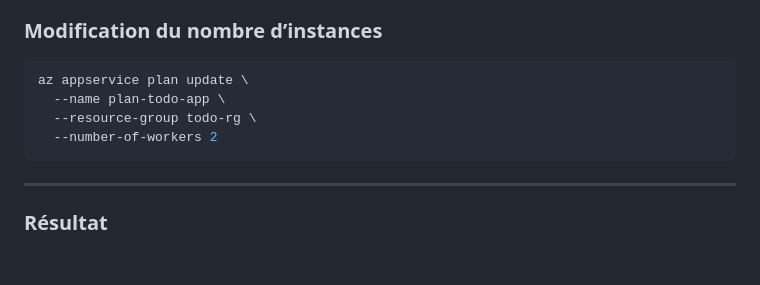
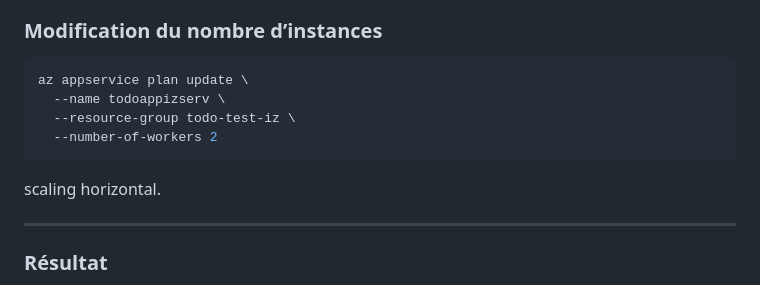
Before and after one commit to iliesovni/todoappazuresdv, a Markdown page: README.md, the part around one of its changes. Rendered like a GitHub page; blank space fills up the shorter version.

````diff
--- a/README.md
+++ b/README.md
@@ -446,10 +458,12 @@ Adapter les ressources de l’application en fonction de la charge.
 
 ```bash
 az appservice plan update \
-  --name plan-todo-app \
-  --resource-group todo-rg \
+  --name todoappizserv \
+  --resource-group todo-test-iz \
   --number-of-workers 2
 ```
+
+scaling horizontal.
 
 ---
 
````
Also changed, not shown: other parts of README.md (+24 -8 lines).
